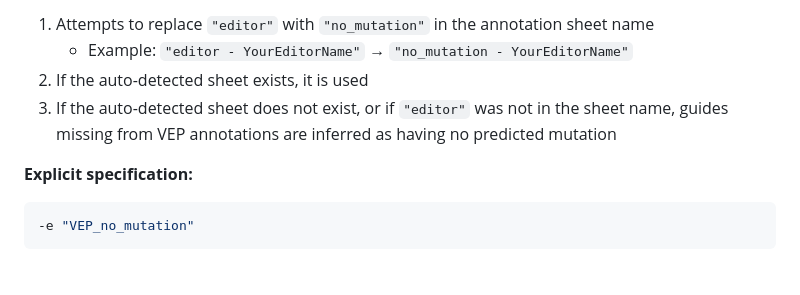
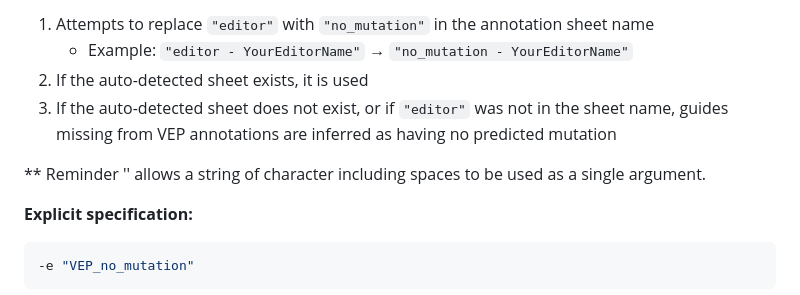
Before and after one commit to CERC-Genomic-Medicine/BEanalysed, a Markdown page: README.md, the part around the change. GitHub-like rendering; blank space fills up the shorter version.

```diff
--- a/README.md
+++ b/README.md
@@ -182,6 +182,8 @@ The `-e/--empty_sheet` option specifies which sheet contains guides without pred
    - Example: `"editor - YourEditorName"` → `"no_mutation - YourEditorName"`
 2. If the auto-detected sheet exists, it is used
 3. If the auto-detected sheet does not exist, or if `"editor"` was not in the sheet name, guides missing from VEP annotations are inferred as having no predicted mutation
+
+** Reminder '' allows a string of character including spaces to be used as a single argument.
 
 **Explicit specification:**
 
```
